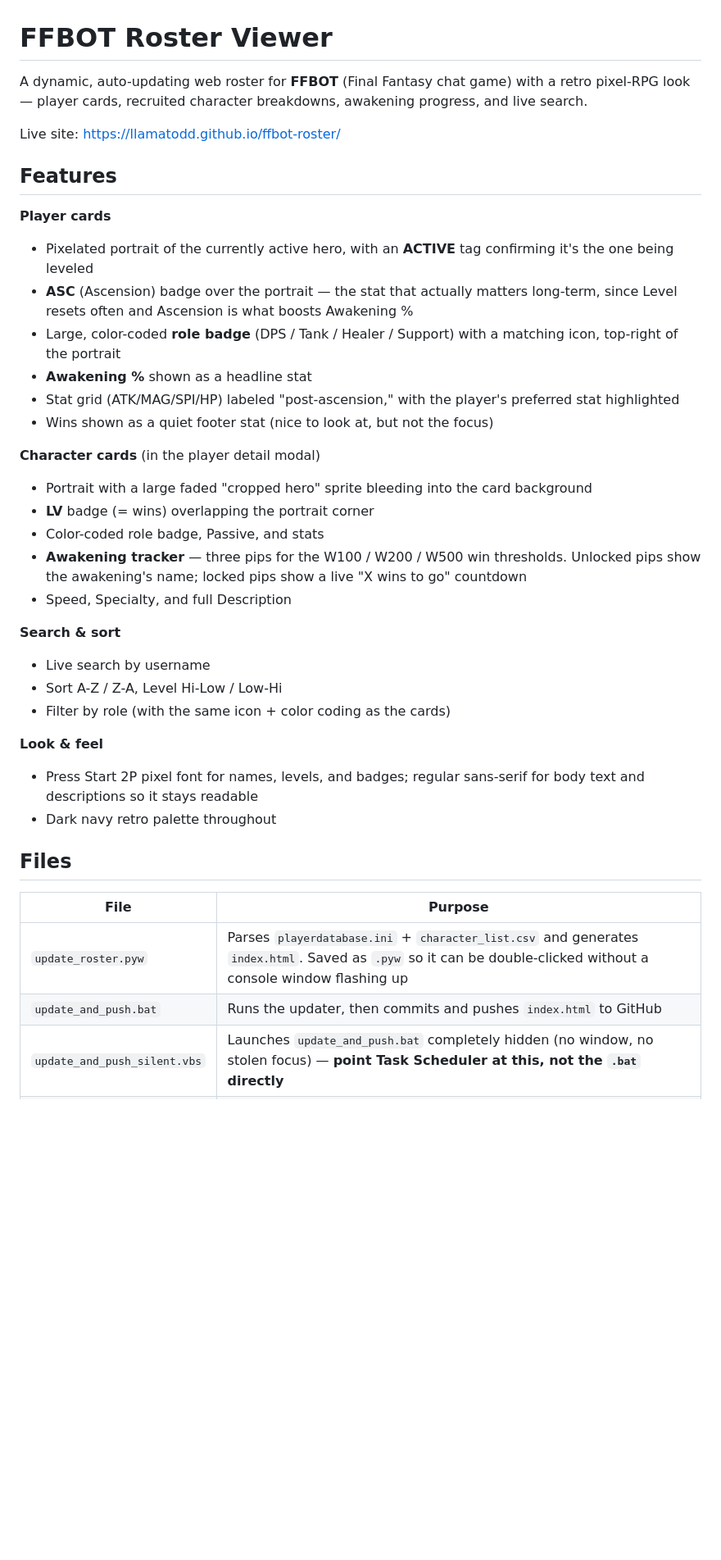
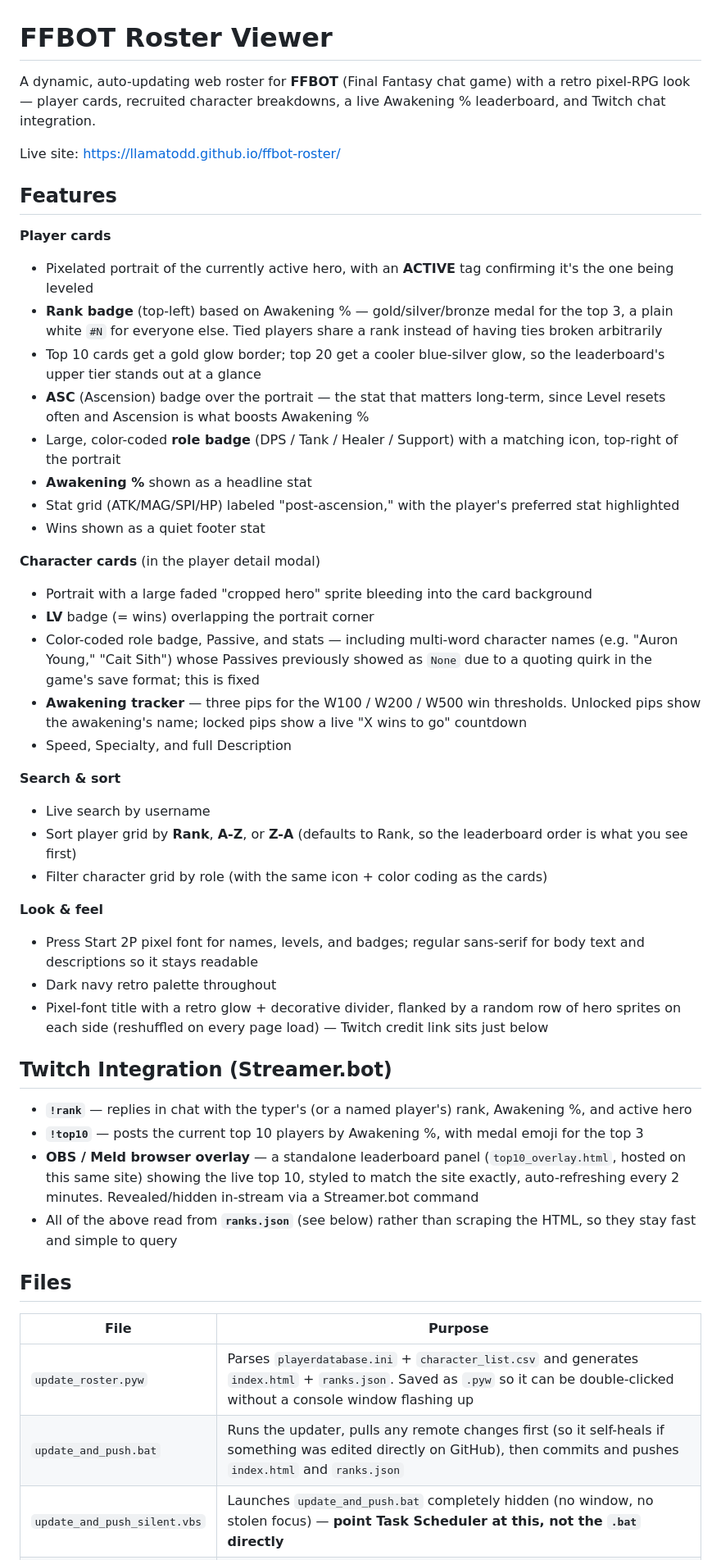
Before and after one commit to llamatodd/ffbot-roster, a Markdown page: README.md, the part around one of its changes. Shown at 82% size. GitHub-like rendering; blank space fills up the shorter version.

```diff
--- a/README.md
+++ b/README.md
@@ -1,6 +1,6 @@
 # FFBOT Roster Viewer
 
-A dynamic, auto-updating web roster for **FFBOT** (Final Fantasy chat game) with a retro pixel-RPG look — player cards, recruited character breakdowns, awakening progress, and live search.
+A dynamic, auto-updating web roster for **FFBOT** (Final Fantasy chat game) with a retro pixel-RPG look — player cards, recruited character breakdowns, a live Awakening % leaderboard, and Twitch chat integration.
 
 Live site: https://llamatodd.github.io/ffbot-roster/
 
@@ -8,34 +8,44 @@ Live site: https://llamatodd.github.io/ffbot-roster/
 
 **Player cards**
 - Pixelated portrait of the currently active hero, with an **ACTIVE** tag confirming it's the one being leveled
-- **ASC** (Ascension) badge over the portrait — the stat that actually matters long-term, since Level resets often and Ascension is what boosts Awakening %
+- **Rank badge** (top-left) based on Awakening % — gold/silver/bronze medal for the top 3, a plain white `#N` for everyone else. Tied players share a rank instead of having ties broken arbitrarily
+- Top 10 cards get a gold glow border; top 20 get a cooler blue-silver glow, so the leaderboard's upper tier stands out at a glance
+- **ASC** (Ascension) badge over the portrait — the stat that matters long-term, since Level resets often and Ascension is what boosts Awakening %
 - Large, color-coded **role badge** (DPS / Tank / Healer / Support) with a matching icon, top-right of the portrait
 - **Awakening %** shown as a headline stat
 - Stat grid (ATK/MAG/SPI/HP) labeled "post-ascension," with the player's preferred stat highlighted
-- Wins shown as a quiet footer stat (nice to look at, but not the focus)
+- Wins shown as a quiet footer stat
 
 **Character cards** (in the player detail modal)
 - Portrait with a large faded "cropped hero" sprite bleeding into the card background
 - **LV** badge (= wins) overlapping the portrait corner
-- Color-coded role badge, Passive, and stats
+- Color-coded role badge, Passive, and stats — including multi-word character names (e.g. "Auron Young," "Cait Sith") whose Passives previously showed as `None` due to a quoting quirk in the game's save format; this is fixed
 - **Awakening tracker** — three pips for the W100 / W200 / W500 win thresholds. Unlocked pips show the awakening's name; locked pips show a live "X wins to go" countdown
 - Speed, Specialty, and full Description
 
 **Search & sort**
 - Live search by username
-- Sort A-Z / Z-A, Level Hi-Low / Low-Hi
-- Filter by role (with the same icon + color coding as the cards)
+- Sort player grid by **Rank**, **A-Z**, or **Z-A** (defaults to Rank, so the leaderboard order is what you see first)
+- Filter character grid by role (with the same icon + color coding as the cards)
 
 **Look & feel**
 - Press Start 2P pixel font for names, levels, and badges; regular sans-serif for body text and descriptions so it stays readable
 - Dark navy retro palette throughout
+- Pixel-font title with a retro glow + decorative divider, flanked by a random row of hero sprites on each side (reshuffled on every page load) — Twitch credit link sits just below
+
+## Twitch Integration (Streamer.bot)
+
+- **`!rank`** — replies in chat with the typer's (or a named player's) rank, Awakening %, and active hero
+- **`!top10`** — posts the current top 10 players by Awakening %, with medal emoji for the top 3
+- **OBS / Meld browser overlay** — a standalone leaderboard panel (`top10_overlay.html`, hosted on this same site) showing the live top 10, styled to match the site exactly, auto-refreshing every 2 minutes. Revealed/hidden in-stream via a Streamer.bot command
+- All of the above read from **`ranks.json`** (see below) rather than scraping the HTML, so they stay fast and simple to query
 
 ## Files
 
 | File | Purpose |
 |---|---|
-| `update_roster.pyw` | Parses `playerdatabase.ini` + `character_list.csv` and generates `index.html`. Saved as `.pyw` so it can be double-clicked without a console window flashing up |
-| `update_and_push.bat` | Runs the updater, then commits and pushes `index.html` to GitHub |
+| `update_roster.pyw` | Parses `playerdatabase.ini` + `character_list.csv` and generates `index.html` + `ranks.json`. Saved as `.pyw` so it can be double-clicked without a console window flashing up |
+| `update_and_push.bat` | Runs the updater, pulls any remote changes first (so it self-heals if something was edited directly on GitHub), then commits and pushes `index.html` and `ranks.json` |
 | `update_and_push_silent.vbs` | Launches `update_and_push.bat` completely hidden (no window, no stolen focus) — **point Task Scheduler at this, not the `.bat` directly** |
 | `character_list.csv` | Character metadata (Role, Stats, Passive, Awakenings, Speed, Specialty, Description) |
 | `portrait/` | Character sprites — must stay in the repo root |
```
Also changed, not shown: other parts of README.md (+5 -2 lines).
